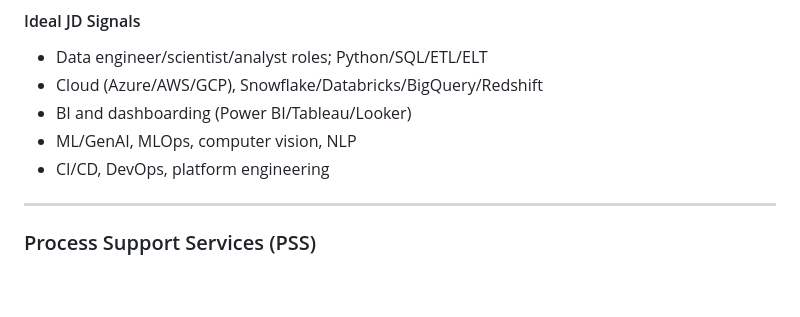
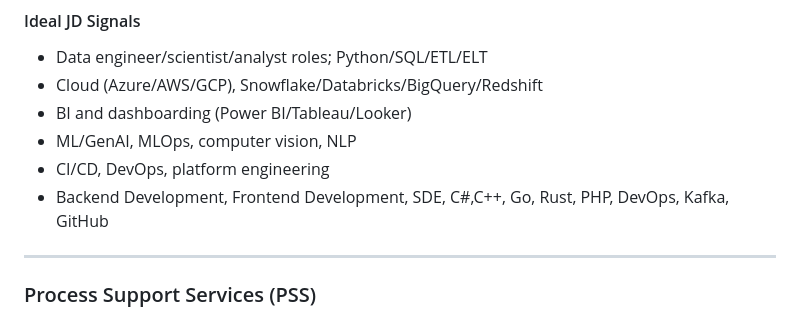
Before and after one commit to vikash18o19/Static-content, a Markdown page: content.md, the part around the change. Rendered like a GitHub page; blank space fills up the shorter version.

Commit message:
Update content.md
Updated DIG info

```diff
--- a/content.md
+++ b/content.md
@@ -158,6 +158,7 @@
 * BI and dashboarding (Power BI/Tableau/Looker)
 * ML/GenAI, MLOps, computer vision, NLP
 * CI/CD, DevOps, platform engineering
+* Backend Development, Frontend Development, SDE, C#,C++, Go, Rust, PHP, DevOps, Kafka, GitHub
 
 ---
 
```
